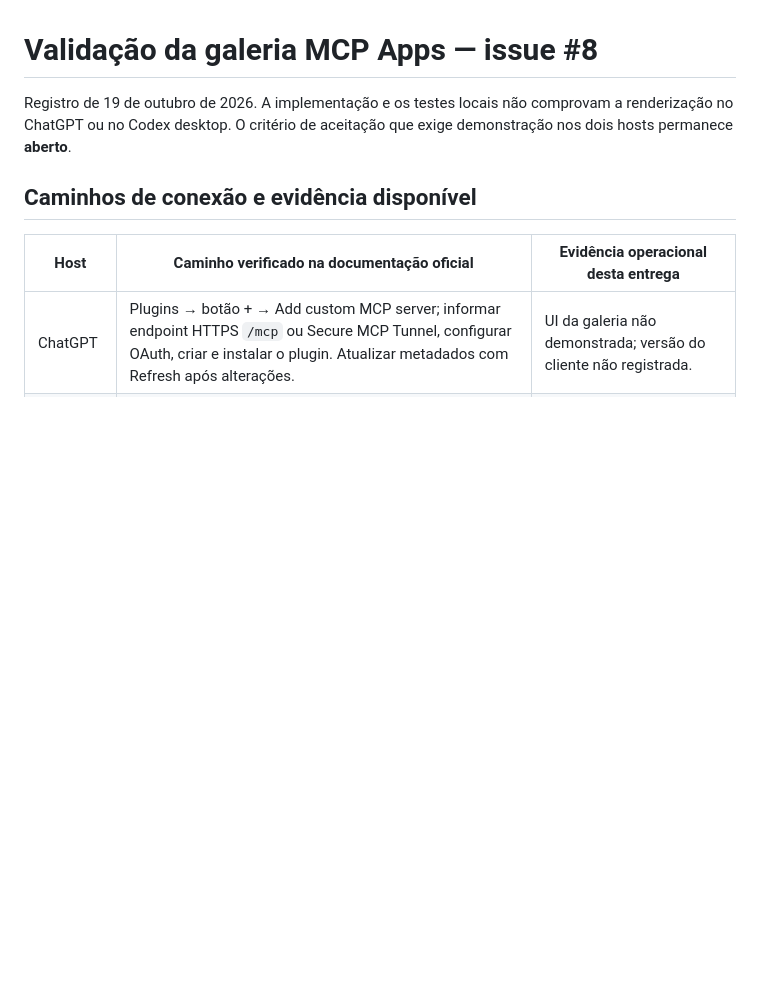
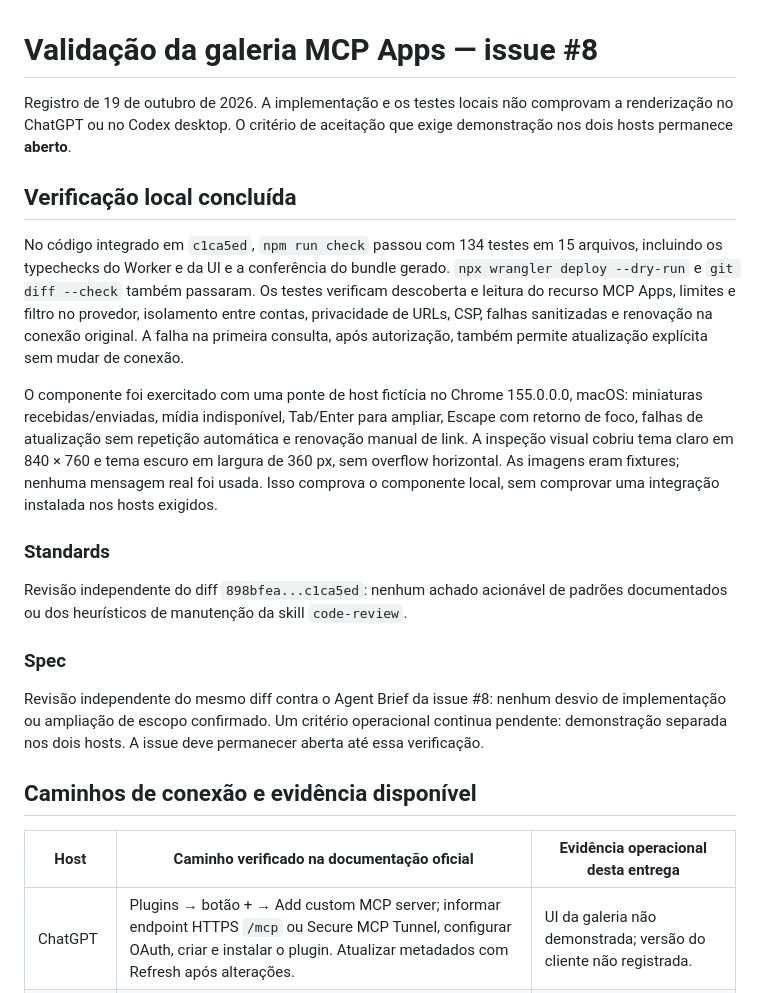
Before and after one commit to luccamordente/mcp-evolution-cloudflare, a Markdown page: docs/MCP-APPS-VALIDATION.md, the part around the change. Drawn GitHub-style; blank space fills up the shorter version.

Commit message:
docs: record local validation and review for gallery #8

```diff
--- a/docs/MCP-APPS-VALIDATION.md
+++ b/docs/MCP-APPS-VALIDATION.md
@@ -3,6 +3,36 @@
 Registro de 19 de outubro de 2026. A implementação e os testes locais não
 comprovam a renderização no ChatGPT ou no Codex desktop. O critério de aceitação
 que exige demonstração nos dois hosts permanece **aberto**.
+
+## Verificação local concluída
+
+No código integrado em `c1ca5ed`, `npm run check` passou com 134 testes em 15
+arquivos, incluindo os typechecks do Worker e da UI e a conferência do bundle
+gerado. `npx wrangler deploy --dry-run` e `git diff --check` também passaram.
+Os testes verificam descoberta e leitura do recurso MCP Apps, limites e filtro
+no provedor, isolamento entre contas, privacidade de URLs, CSP, falhas sanitizadas
+e renovação na conexão original. A falha na primeira consulta, após autorização,
+também permite atualização explícita sem mudar de conexão.
+
+O componente foi exercitado com uma ponte de host fictícia no Chrome 155.0.0.0,
+macOS: miniaturas recebidas/enviadas, mídia indisponível, Tab/Enter para ampliar,
+Escape com retorno de foco, falhas de atualização sem repetição automática e
+renovação manual de link. A inspeção visual cobriu tema claro em 840 × 760 e tema
+escuro em largura de 360 px, sem overflow horizontal. As imagens eram fixtures;
+nenhuma mensagem real foi usada. Isso comprova o componente local, sem comprovar
+uma integração instalada nos hosts exigidos.
+
+### Standards
+
+Revisão independente do diff `898bfea...c1ca5ed`: nenhum achado acionável de
+padrões documentados ou dos heurísticos de manutenção da skill `code-review`.
+
+### Spec
+
+Revisão independente do mesmo diff contra o Agent Brief da issue #8: nenhum
+desvio de implementação ou ampliação de escopo confirmado. Um critério
+operacional continua pendente: demonstração separada nos dois hosts. A issue
+deve permanecer aberta até essa verificação.
 
 ## Caminhos de conexão e evidência disponível
 
```
